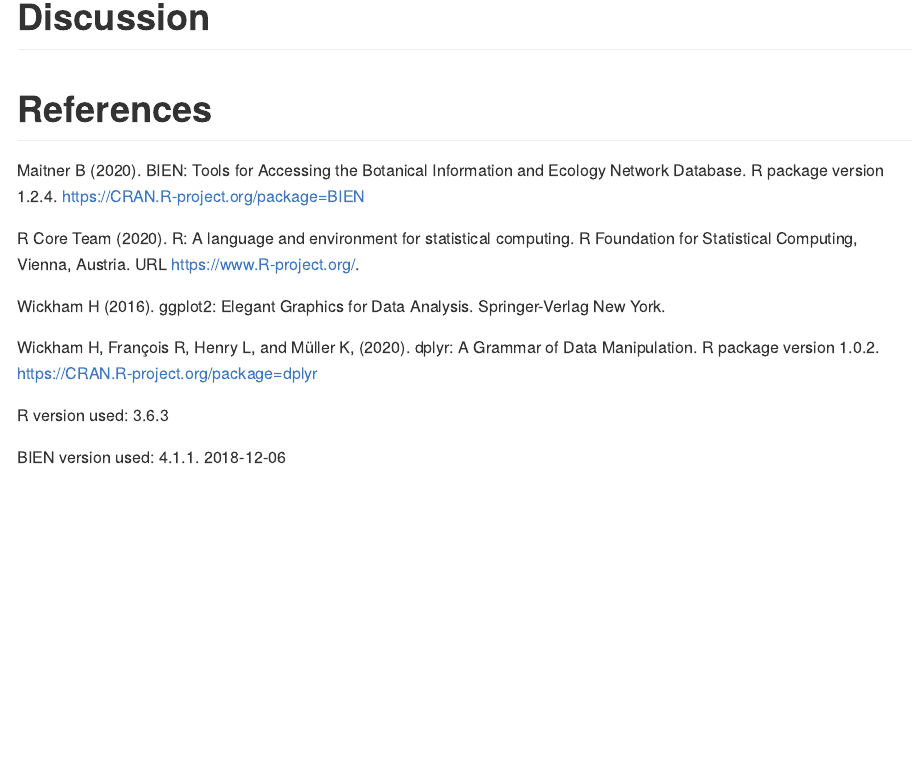
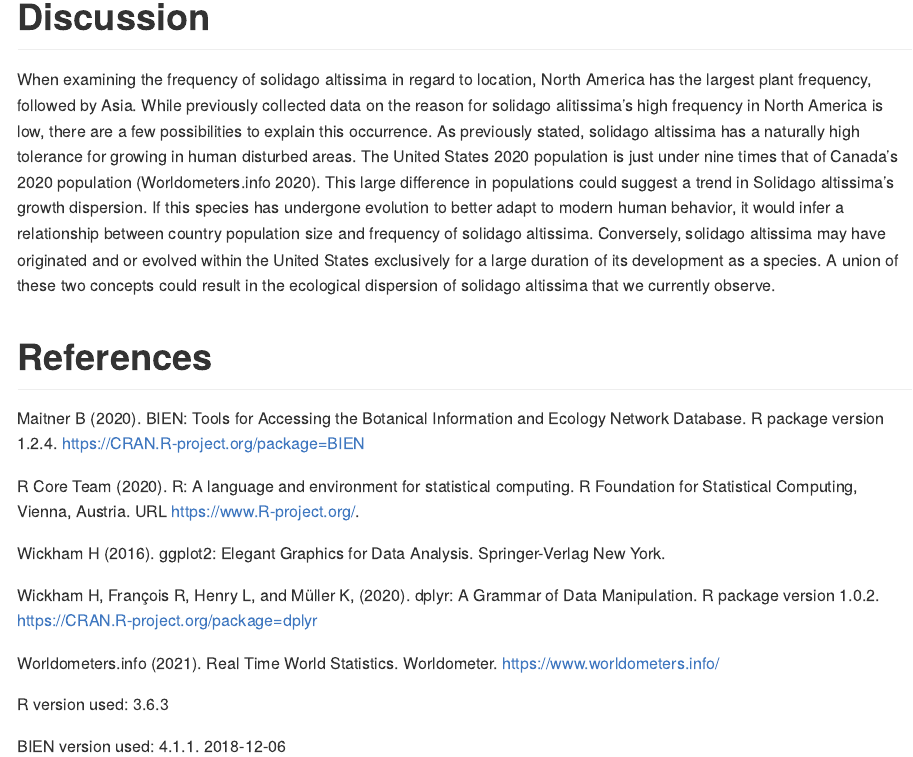
Before and after one commit to BIOL275-MSUM/eda-tdedvall, an R Markdown document (README.Rmd): the page in a window 1100 px wide, from 3140 px down. Rendered offline with R 4.5, knitr and Pandoc, with nearby package versions; some code elsewhere in the file could not run offline.

Commit message:
Another update

```diff
--- a/README.Rmd
+++ b/README.Rmd
@@ -114,7 +114,7 @@ ggplot(data = Solidago_altissima_full) +
 
 # Discussion
 
-
+When examining the frequency of solidago altissima in regard to location, North America has the largest plant frequency, followed by Asia. While previously collected data on the reason for solidago alitissima's high frequency in North America is low, there are a few possibilities to explain this occurrence. As previously stated, solidago altissima has a naturally high tolerance for growing in human disturbed areas. The United States 2020 population is just under nine times that of Canada's 2020 population (Worldometers.info 2020). This large difference in populations could suggest a trend in Solidago altissima's growth dispersion. If this species has undergone evolution to better adapt to modern human behavior, it would infer a relationship between country population size and frequency of solidago altissima. Conversely, solidago altissima may have originated and or evolved within the United States exclusively for a large duration of its development as a species. A union of these two concepts could result in the ecological dispersion of solidago altissima that we currently observe.
 
 
 
@@ -132,6 +132,8 @@ Wickham H (2016). ggplot2: Elegant Graphics for Data Analysis. Springer-Verlag N
 Wickham H, François R, Henry L, and Müller K, (2020). dplyr: A Grammar of Data
   Manipulation. R package version 1.0.2. https://CRAN.R-project.org/package=dplyr
 
+Worldometers.info (2021). Real Time World Statistics. Worldometer. https://www.worldometers.info/
+
 R version used: 3.6.3
 
 BIEN version used: 4.1.1. 2018-12-06
```
